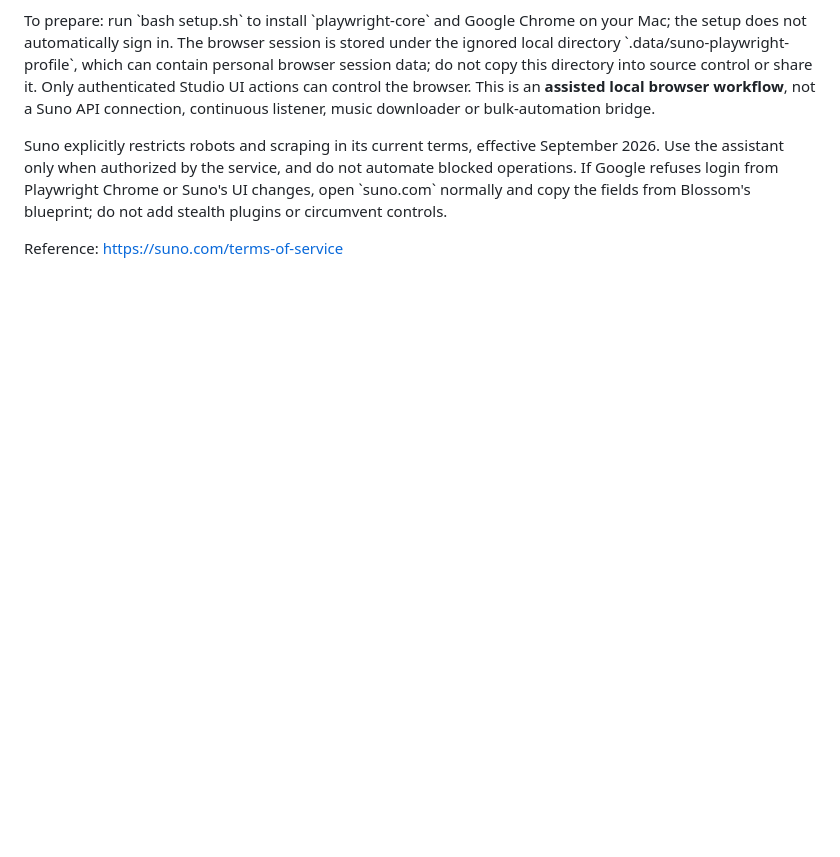
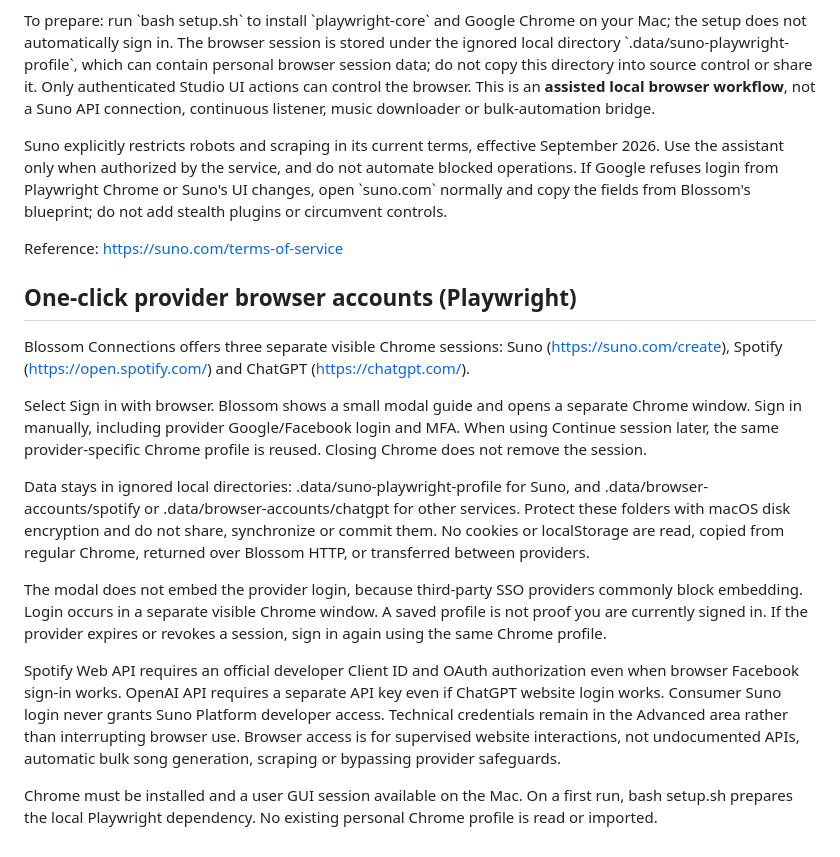
Before and after one commit to GaryWenneker/blossom, a Markdown page: docs/OPERATIONS.md, the part around the change. Drawn GitHub-style; blank space fills up the shorter version.

Commit message:
docs: carry browser account usage and security instructions

```diff
--- a/docs/OPERATIONS.md
+++ b/docs/OPERATIONS.md
@@ -74,3 +74,17 @@ To prepare: run \`bash setup.sh\` to install \`playwright-core\` and Google Chro
 Suno explicitly restricts robots and scraping in its current terms, effective September 2026. Use the assistant only when authorized by the service, and do not automate blocked operations. If Google refuses login from Playwright Chrome or Suno's UI changes, open \`suno.com\` normally and copy the fields from Blossom's blueprint; do not add stealth plugins or circumvent controls.
 
 Reference: https://suno.com/terms-of-service
+
+## One-click provider browser accounts (Playwright)
+
+Blossom Connections offers three separate visible Chrome sessions: Suno (https://suno.com/create), Spotify (https://open.spotify.com/) and ChatGPT (https://chatgpt.com/).
+
+Select Sign in with browser. Blossom shows a small modal guide and opens a separate Chrome window. Sign in manually, including provider Google/Facebook login and MFA. When using Continue session later, the same provider-specific Chrome profile is reused. Closing Chrome does not remove the session.
+
+Data stays in ignored local directories: .data/suno-playwright-profile for Suno, and .data/browser-accounts/spotify or .data/browser-accounts/chatgpt for other services. Protect these folders with macOS disk encryption and do not share, synchronize or commit them. No cookies or localStorage are read, copied from regular Chrome, returned over Blossom HTTP, or transferred between providers.
+
+The modal does not embed the provider login, because third-party SSO providers commonly block embedding. Login occurs in a separate visible Chrome window. A saved profile is not proof you are currently signed in. If the provider expires or revokes a session, sign in again using the same Chrome profile.
+
+Spotify Web API requires an official developer Client ID and OAuth authorization even when browser Facebook sign-in works. OpenAI API requires a separate API key even if ChatGPT website login works. Consumer Suno login never grants Suno Platform developer access. Technical credentials remain in the Advanced area rather than interrupting browser use. Browser access is for supervised website interactions, not undocumented APIs, automatic bulk song generation, scraping or bypassing provider safeguards.
+
+Chrome must be installed and a user GUI session available on the Mac. On a first run, bash setup.sh prepares the local Playwright dependency. No existing personal Chrome profile is read or imported.
```
